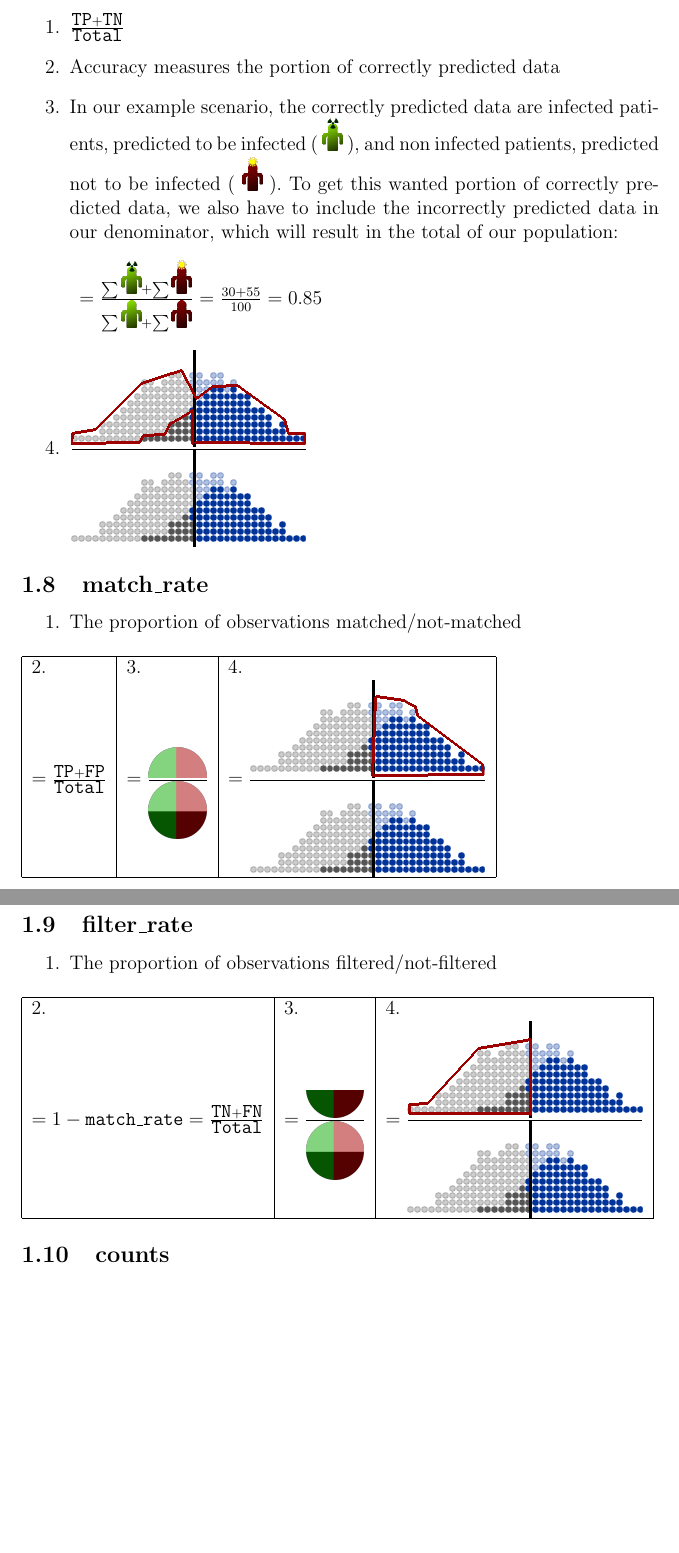
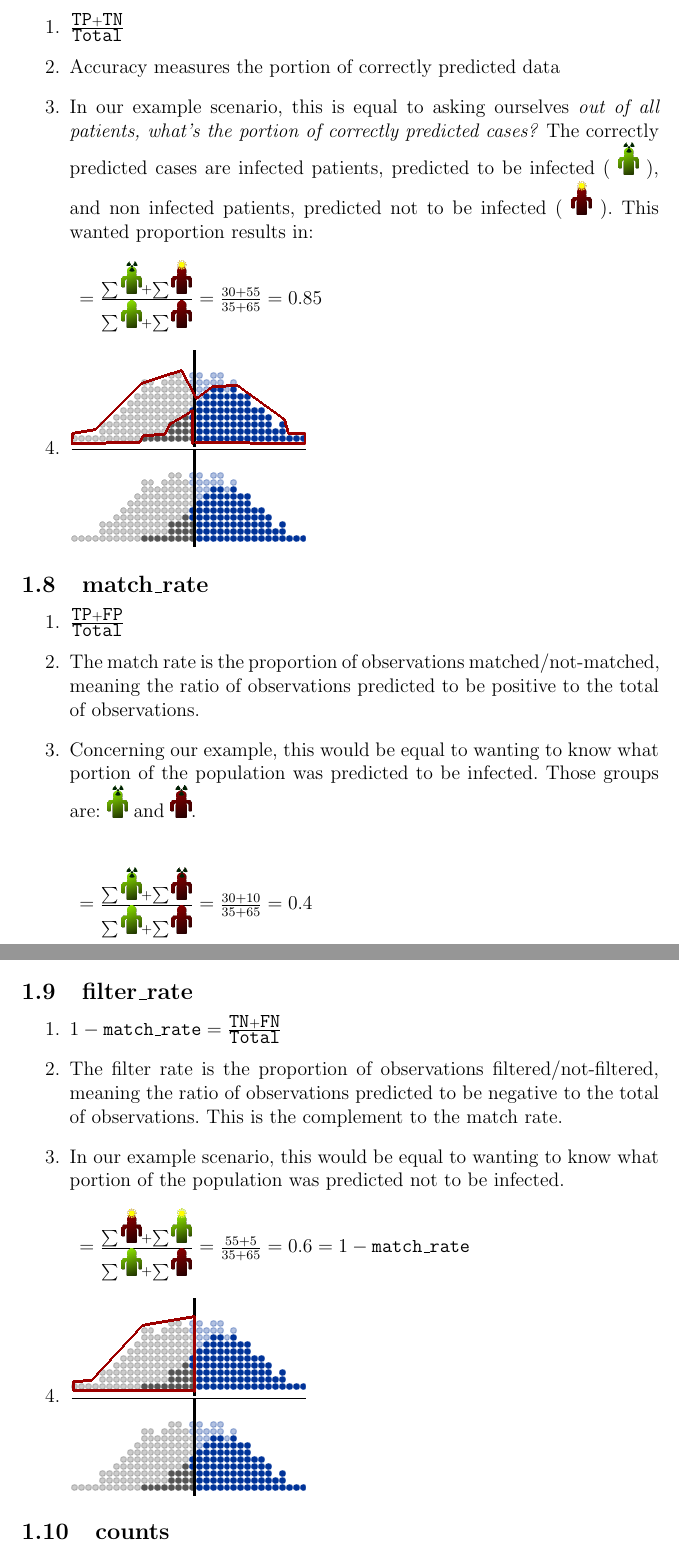
Before and after one commit to tguelenman/PreCall, a LaTeX document (personalNotes/oresDoc5.tex): two parts of pages 9 and 10 of 13 before the commit and two parts of pages 9 and 10 of 14 after it, joined at a grey line, cut so that both start at the same text, the shorter picture padded with empty space. Compiled offline with pdfLaTeX.

Commit message:
added match_rate and filter_rate explanations

```diff
--- a/personalNotes/oresDoc5.tex
+++ b/personalNotes/oresDoc5.tex
@@ -197,32 +198,35 @@ To ease the understanding, let's stick to the following scenario and refer to it
 \begin{enumerate}
 \item $\frac{\texttt{TP}+\texttt{TN}}{\texttt{Total}}$
 \item Accuracy measures the portion of correctly predicted data
-\item In our example scenario, the correctly predicted data are infected patients, predicted to be infected ( \includegraphics[scale=0.3]{resources/5/exampleTP} ), and non infected patients, predicted not to be infected ( \includegraphics[scale=0.3]{resources/5/exampleTN} ). To get this wanted portion of correctly predicted data, we also have to include the incorrectly predicted data in our denominator, which will result in the total of our population:
+\item In our example scenario, this is equal to asking ourselves \textit{out of all patients, what's the portion of correctly predicted cases?} The correctly predicted cases are infected patients, predicted to be infected ( \includegraphics[scale=0.3]{resources/5/exampleTP} ), and non infected patients, predicted not to be infected ( \includegraphics[scale=0.3]{resources/5/exampleTN} ). This wanted proportion results in:
 \begin{description}
-\item $= \frac{\sum \includegraphics[scale=0.3]{resources/5/exampleTP} + \sum \includegraphics[scale=0.3]{resources/5/exampleTN}}{\sum \includegraphics[scale=0.3]{resources/5/exampleP} + \sum \includegraphics[scale=0.3]{resources/5/exampleN}} = \frac{30+55}{100} = 0.85$
+\item $= \frac{\sum \includegraphics[scale=0.3]{resources/5/exampleTP} + \sum \includegraphics[scale=0.3]{resources/5/exampleTN}}{\sum \includegraphics[scale=0.3]{resources/5/exampleP} + \sum \includegraphics[scale=0.3]{resources/5/exampleN}} = \frac{30+55}{35+65} = 0.85$
 \end{description}
-\item $\frac{\includegraphics[scale=0.6]{resources/4/loanTP+TN}}{\includegraphics[scale=0.6]{resources/4/loanTotal}}$
+\item $\frac{\includegraphics[scale=0.6]{resources/4/loanTP+TN}}{\includegraphics[scale=0.6]{resources/4/loanTotal2}}$
 \end{enumerate}
 \subsection{match\_rate}
 \begin{enumerate}
-\item The proportion of observations matched/not-matched
+\item $\frac{\texttt{TP}+\texttt{FP}}{\texttt{Total}}$
+\item The match rate is the proportion of observations matched/not-matched, meaning the ratio of observations predicted to be positive to the total of observations.
+\item Concerning our example, this would be equal to wanting to know what portion of the population was predicted to be infected. Those groups are: \includegraphics[scale=0.3]{resources/5/exampleTP} and \includegraphics[scale=0.3]{resources/5/exampleFP}.
+\begin{description}
+\item \item $= \frac{\sum \includegraphics[scale=0.3]{resources/5/exampleTP} + \sum \includegraphics[scale=0.3]{resources/5/exampleFP}}{\sum \includegraphics[scale=0.3]{resources/5/exampleP} + \sum \includegraphics[scale=0.3]{resources/5/exampleN}} = \frac{30+10}{35+65} = 0.4$
+\end{description}
+\item $\frac{\includegraphics[scale=0.6]{resources/4/loanTP+FP}}{\includegraphics[scale=0.6]{resources/4/loanTotal2}}$
 \end{enumerate}
-\begin{tabular}{|l|l|l|l|}
-\hline
-2. & 3. & 4.\\
-$= \frac{\texttt{TP}+\texttt{FP}}{\texttt{Total}}$ & $= \frac{\includegraphics[scale=0.1]{resources/3/confusionCircleTP+FP}}{\includegraphics[scale=0.1]{resources/3/confusionCircleTotal}}$ & $= \frac{\includegraphics[scale=0.6]{resources/4/loanTP+FP}}{\includegraphics[scale=0.6]{resources/4/loanTotal}}$\\ \hline
-\end{tabular}
 %
 \subsection{filter\_rate}
 \begin{enumerate}
-\item The proportion of observations filtered/not-filtered
+\item $1-\texttt{match\_rate} = \frac{\texttt{TN}+\texttt{FN}}{\texttt{Total}}$
+\item The filter rate is the proportion of observations filtered/not-filtered, meaning the ratio of observations predicted to be negative to the total of observations. This is the complement to the match rate.
+\item In our example scenario, this would be equal to wanting to know what portion of the population was predicted not to be infected.
+\begin{description}
+\item $= \frac{\sum \includegraphics[scale=0.3]{resources/5/exampleTN} + \sum \includegraphics[scale=0.3]{resources/5/exampleFN}}{\sum \includegraphics[scale=0.3]{resources/5/exampleP} + \sum \includegraphics[scale=0.3]{resources/5/exampleN}} = \frac{55+5}{35+65} = 0.6 = 1- \texttt{match\_rate}$
+\end{description}
+\item $\frac{\includegraphics[scale=0.6]{resources/4/loanTN+FN}}{\includegraphics[scale=0.6]{resources/4/loanTotal}}$
 \end{enumerate}
-\begin{tabular}{|l|l|l|l|}
-\hline
-2. & 3. & 4.\\
-$= 1-\texttt{match\_rate} = \frac{\texttt{TN}+\texttt{FN}}{\texttt{Total}} $ & $= \frac{\includegraphics[scale=0.1]{resources/3/confusionCircleTN+FN}}{\includegraphics[scale=0.1]{resources/3/confusionCircleTotal}}$ & $= \frac{\includegraphics[scale=0.6]{resources/4/loanTN+FN}}{\includegraphics[scale=0.6]{resources/4/loanTotal}}$\\ \hline
-\end{tabular}
 %
+%TODO hier gehts weiter
 \subsection{counts}
 \begin{enumerate}
 \item The number of edits labeled as \textit{false} and \textit{true}
```
Also changed, not shown: oresCrucialMetrics.pdf, personalNotes/oresDoc5.pdf, personalNotes/resources/4/loanTotal2.png (added), personalNotes/oresDoc5.tex (1 more changed lines).
